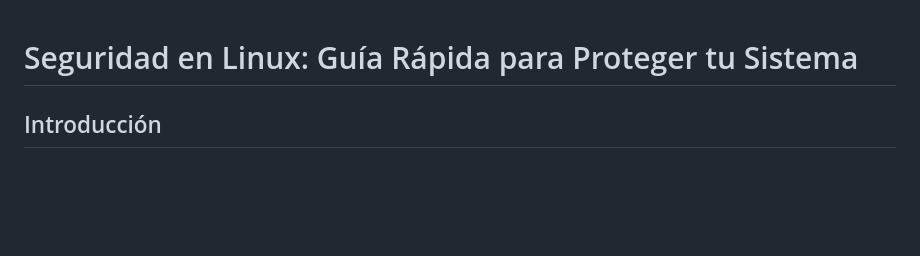
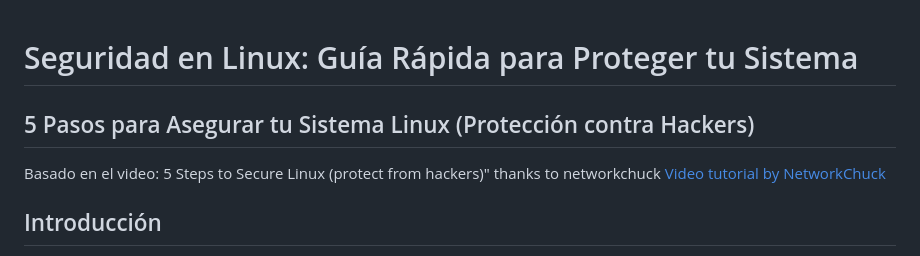
Before and after one commit to MaciasIT/Portfolio-Ciberseguridad, a Markdown page: herramientas_ciberseguridad/Seguridad_Servidores/secure_linux_guide.md, the part around the change. GitHub-like rendering; blank space fills up the shorter version.

Commit message:
correct file secure-linux-guide.md

```diff
--- a/herramientas_ciberseguridad/Seguridad_Servidores/secure_linux_guide.md
+++ b/herramientas_ciberseguridad/Seguridad_Servidores/secure_linux_guide.md
@@ -1,4 +1,8 @@
 # Seguridad en Linux: Guía Rápida para Proteger tu Sistema
+## 5 Pasos para Asegurar tu Sistema Linux (Protección contra Hackers)
+Basado en el video:
+5 Steps to Secure Linux (protect from hackers)" thanks to  networkchuck
+[Video tutorial by NetworkChuck](https://youtu.be/ZhMw53Ud2tY?si=L5sn-OvT-4U8CeM1)
 
 ## Introducción
 Esta guía está diseñada para ayudarte a asegurar tu sistema Linux de forma rápida y efectiva. Asegúrate de seguir cada paso cuidadosamente.
```
